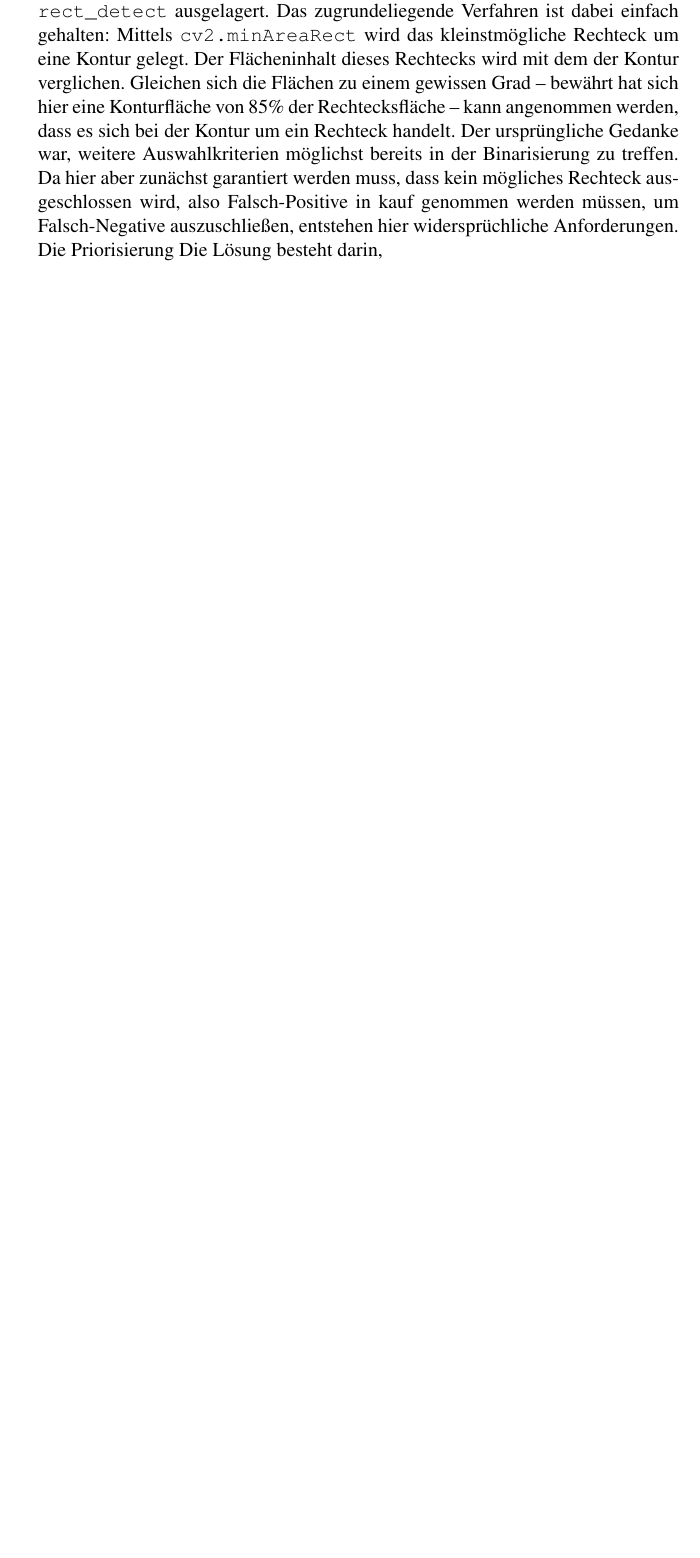
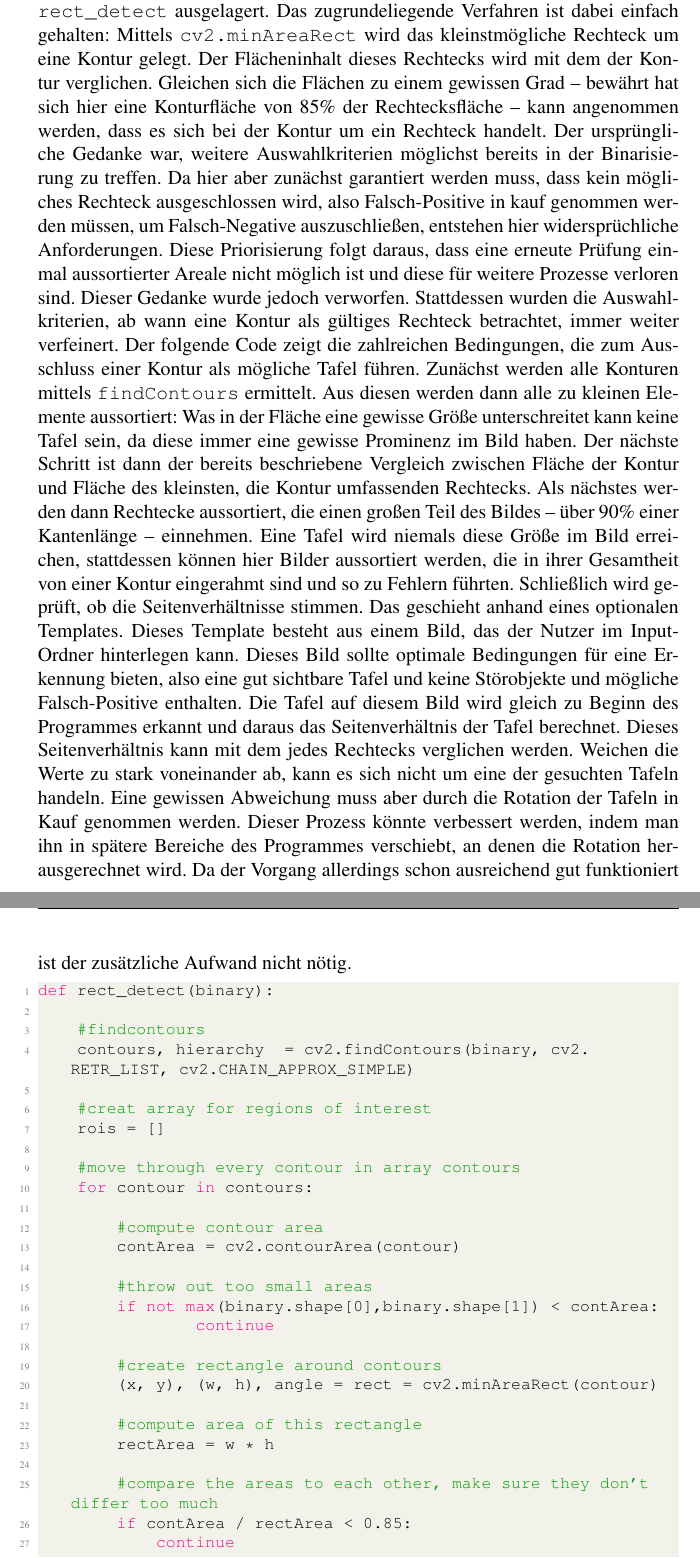
Before and after one commit to simetzge/Masterarbeit, a LaTeX thesis (Thesis/masterarbeit.tex, which reads Thesis/tafeln.tex): part of page 17 of 21 before the commit and two parts of pages 17 and 18 of 23 after it, the two joined at a grey line, cut so that both start at the same text, the shorter picture padded with empty space. Compiled offline with pdfLaTeX.

Commit message:
commit before big changes

```diff
--- a/Thesis/tafeln.tex
+++ b/Thesis/tafeln.tex
@@ -245,4 +245,37 @@ Tatsächlich können mit diesem Verfahren die Zahl der Falsch-Positiven reduzier
 \subsubsection{Rectangle Detection}
 
 Die beiden vorgestellten Ansätze beziehen sich auf das Verfahren der Binarisierung. Die eigentliche Rechtecksdetektion wird von beiden aber in die Funktion \verb|rect_detect| ausgelagert. Das zugrundeliegende Verfahren ist dabei einfach gehalten: Mittels \verb|cv2.minAreaRect| wird das kleinstmögliche Rechteck um eine Kontur gelegt. Der Flächeninhalt dieses Rechtecks wird mit dem der Kontur verglichen. Gleichen sich die Flächen zu einem gewissen Grad -- bewährt hat sich hier eine Konturfläche von 85\% der Rechtecksfläche -- kann angenommen werden, dass es sich bei der Kontur um ein Rechteck handelt.
-Der ursprüngliche Gedanke war, weitere Auswahlkriterien möglichst bereits in der Binarisierung zu treffen. Da hier aber zunächst garantiert werden muss, dass kein mögliches Rechteck ausgeschlossen wird, also Falsch-Positive in kauf genommen werden müssen, um Falsch-Negative auszuschließen, entstehen hier widersprüchliche Anforderungen. Die Priorisierung   Die Lösung besteht darin,
+Der ursprüngliche Gedanke war, weitere Auswahlkriterien möglichst bereits in der Binarisierung zu treffen. Da hier aber zunächst garantiert werden muss, dass kein mögliches Rechteck ausgeschlossen wird, also Falsch-Positive in kauf genommen werden müssen, um Falsch-Negative auszuschließen, entstehen hier widersprüchliche Anforderungen. Diese Priorisierung folgt daraus, dass eine erneute Prüfung einmal aussortierter Areale nicht möglich ist und diese für weitere Prozesse verloren sind.
+Dieser Gedanke wurde jedoch verworfen. Stattdessen wurden die Auswahlkriterien, ab wann eine Kontur als gültiges Rechteck betrachtet, immer weiter verfeinert. Der folgende Code zeigt die zahlreichen Bedingungen, die zum Ausschluss einer Kontur als mögliche Tafel führen.
+Zunächst werden alle Konturen mittels \verb|findContours| ermittelt. Aus diesen werden dann alle zu kleinen Elemente aussortiert: Was in der Fläche eine gewisse Größe unterschreitet kann keine Tafel sein, da diese immer eine gewisse Prominenz im Bild haben. Der nächste Schritt ist dann der bereits beschriebene Vergleich zwischen Fläche der Kontur und Fläche des kleinsten, die Kontur umfassenden Rechtecks. Als nächstes werden dann Rechtecke aussortiert, die einen großen Teil des Bildes -- über 90\% einer Kantenlänge -- einnehmen. Eine Tafel wird niemals diese Größe im Bild erreichen, stattdessen können hier Bilder aussortiert werden, die in ihrer Gesamtheit von einer Kontur eingerahmt sind und so zu Fehlern führten. Schließlich wird geprüft, ob die Seitenverhältnisse stimmen. Das geschieht anhand eines optionalen Templates. Dieses Template besteht aus einem Bild, das der Nutzer im Input-Ordner hinterlegen kann. Dieses Bild sollte optimale Bedingungen für eine Erkennung bieten, also eine gut sichtbare Tafel und keine Störobjekte und mögliche Falsch-Positive enthalten. Die Tafel auf diesem Bild wird gleich zu Beginn des Programmes erkannt und daraus das Seitenverhältnis der Tafel berechnet. Dieses Seitenverhältnis kann mit dem jedes Rechtecks verglichen werden. Weichen die Werte zu stark voneinander ab, kann es sich nicht um eine der gesuchten Tafeln handeln. Eine gewissen Abweichung muss aber durch die Rotation der Tafeln in Kauf genommen werden. Dieser Prozess könnte verbessert werden, indem man ihn in spätere Bereiche des Programmes verschiebt, an denen die Rotation herausgerechnet wird. Da der Vorgang allerdings schon ausreichend gut funktioniert ist der zusätzliche Aufwand nicht nötig.
+
+\begin{lstlisting}[language=Python]
+def rect_detect(binary):
+
+    #findcontours
+    contours, hierarchy  = cv2.findContours(binary, cv2.RETR_LIST, cv2.CHAIN_APPROX_SIMPLE)
+
+    #creat array for regions of interest
+    rois = []
+
+    #move through every contour in array contours
+    for contour in contours:
+
+        #compute contour area
+        contArea = cv2.contourArea(contour)
+
+        #throw out too small areas
+        if not max(binary.shape[0],binary.shape[1]) < contArea:
+                continue
+
+        #create rectangle around contours
+        (x, y), (w, h), angle = rect = cv2.minAreaRect(contour)
+
+        #compute area of this rectangle
+        rectArea = w * h
+
+        #compare the areas to each other, make sure they don't differ too much
+        if contArea / rectArea < 0.85:
+            continue
+
+        #ignore contours as big as the image
```
Also changed, not shown: Thesis/tafeln.tex (27 more changed lines), 5 other files.
